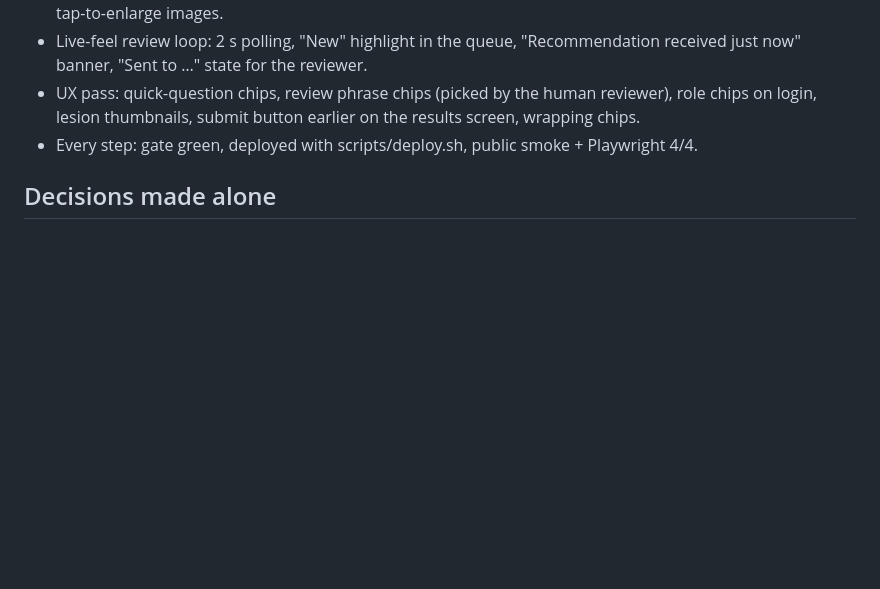
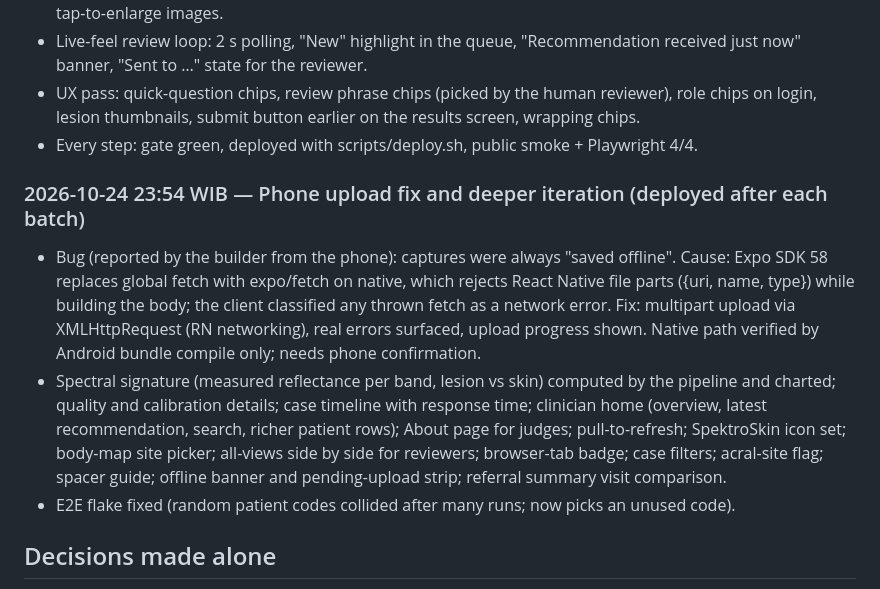
Before and after one commit to lan666as/spektroskin-proto, a Markdown page: BUILD_LOG.md, the part around the change. GitHub-like rendering; blank space fills up the shorter version.

Commit message:
BUILD_LOG: phone upload fix and iteration batches
Co-Authored-By: Claude Opus 5.5 <noreply@anthropic.com>

```diff
--- a/BUILD_LOG.md
+++ b/BUILD_LOG.md
@@ -121,6 +121,20 @@ Timestamped record of what was built during GENOHACK (Sat 24 – Sun 25 Oct 2026
   login, lesion thumbnails, submit button earlier on the results screen, wrapping chips.
 - Every step: gate green, deployed with scripts/deploy.sh, public smoke + Playwright 4/4.
 
+### 2026-10-24 23:54 WIB — Phone upload fix and deeper iteration (deployed after each batch)
+- Bug (reported by the builder from the phone): captures were always "saved offline". Cause: Expo
+  SDK 58 replaces global fetch with expo/fetch on native, which rejects React Native file parts
+  ({uri, name, type}) while building the body; the client classified any thrown fetch as a network
+  error. Fix: multipart upload via XMLHttpRequest (RN networking), real errors surfaced, upload
+  progress shown. Native path verified by Android bundle compile only; needs phone confirmation.
+- Spectral signature (measured reflectance per band, lesion vs skin) computed by the pipeline and
+  charted; quality and calibration details; case timeline with response time; clinician home
+  (overview, latest recommendation, search, richer patient rows); About page for judges;
+  pull-to-refresh; SpektroSkin icon set; body-map site picker; all-views side by side for
+  reviewers; browser-tab badge; case filters; acral-site flag; spacer guide; offline banner and
+  pending-upload strip; referral summary visit comparison.
+- E2E flake fixed (random patient codes collided after many runs; now picks an unused code).
+
 ## Decisions made alone
 - M1: Expo routes live in `mobile/src/app/` (SDK 58 template convention) instead of `mobile/app/`.
 - M1: web export uses `web.output: "single"` (SPA) so Caddy can serve deep links via `try_files`.
```
